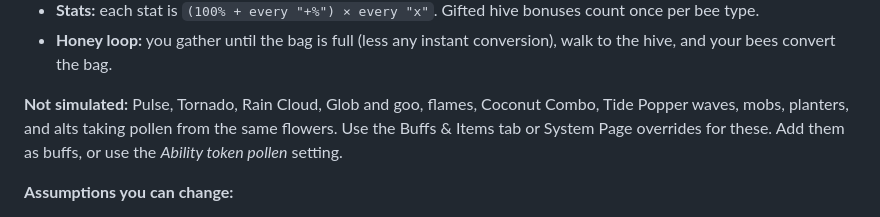
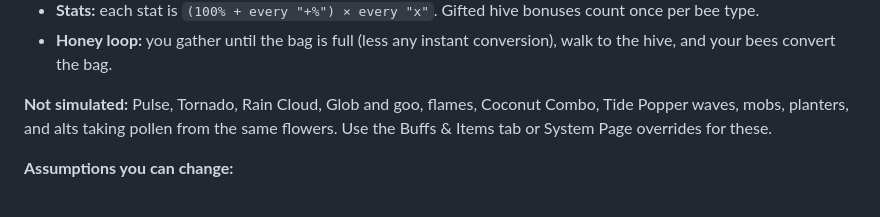
Before and after one commit to RonTheRentalCop/BeeSwarmSimulator-Calculator, a Markdown page: README.md, the part around the change. Rendered like a GitHub page.

Commit message:
README: tidy the not-simulated list
Co-Authored-By: Claude Opus 5.5 <noreply@anthropic.com>

```diff
--- a/README.md
+++ b/README.md
@@ -70,7 +70,7 @@ The **How it works** page in the app explains the full model. In short:
 - **Stats:** each stat is `(100% + every "+%") × every "x"`. Gifted hive bonuses count once per bee type.
 - **Honey loop:** you gather until the bag is full (less any instant conversion), walk to the hive, and your bees convert the bag.
 
-**Not simulated:** Pulse, Tornado, Rain Cloud, Glob and goo, flames, Coconut Combo, Tide Popper waves, mobs, planters, and alts taking pollen from the same flowers. Use the Buffs & Items tab or System Page overrides for these. Add them as buffs, or use the *Ability token pollen* setting.
+**Not simulated:** Pulse, Tornado, Rain Cloud, Glob and goo, flames, Coconut Combo, Tide Popper waves, mobs, planters, and alts taking pollen from the same flowers. Use the Buffs & Items tab or System Page overrides for these.
 
 **Assumptions you can change:**
 - Base crit chance 5%.
```
